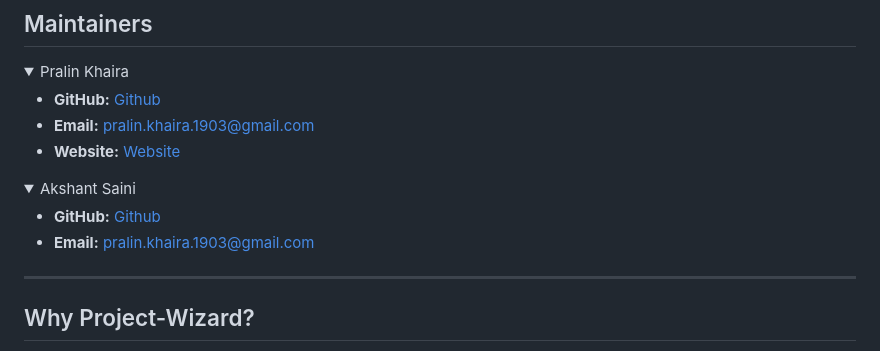
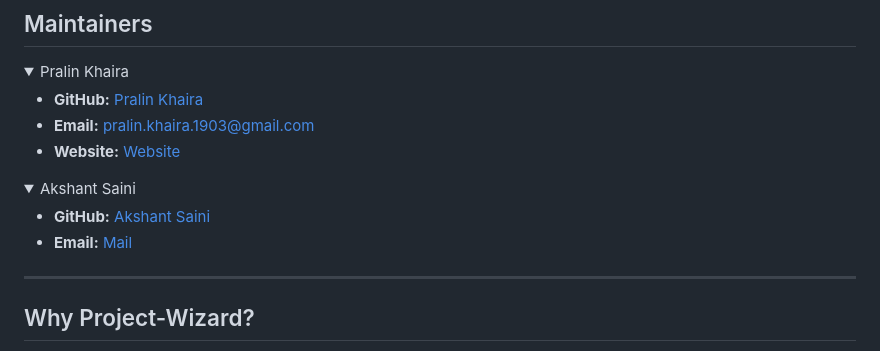
Before and after one commit to pralinkhaira/Project-Wizard, a Markdown page: README.md, the part around the change. Rendered like a GitHub page; folded sections open.

```diff
--- a/README.md
+++ b/README.md
@@ -7,7 +7,7 @@ Are you an engineering graduate looking to kickstart your career in the world of
 <details>
   <summary>Pralin Khaira</summary>
 
-- **GitHub:** [Github](https://github.com/pralinkhaira/)
+- **GitHub:** [Pralin Khaira](https://github.com/pralinkhaira/)
 - **Email:** [pralin.khaira.1903@gmail.com](mailto:pralin.khaira.1903@gmail.com)
 - **Website:** [Website](https://pralinkhaira.github.io/)
 
@@ -16,8 +16,8 @@ Are you an engineering graduate looking to kickstart your career in the world of
 <details>
   <summary>Akshant Saini</summary>
 
-- **GitHub:** [Github](https://github.com/theakshantsaini/)
-- **Email:** [pralin.khaira.1903@gmail.com](mailto:be.coder.19@gmail.com)
+- **GitHub:** [Akshant Saini](https://github.com/theakshantsaini/)
+- **Email:** [Mail](mailto:be.coder.19@gmail.com)
 
 </details>
 
```
